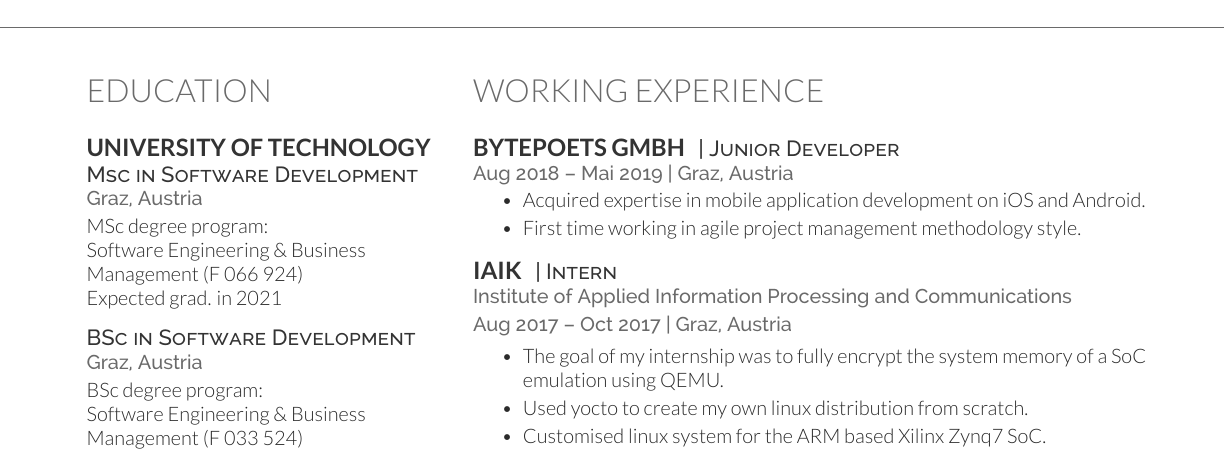
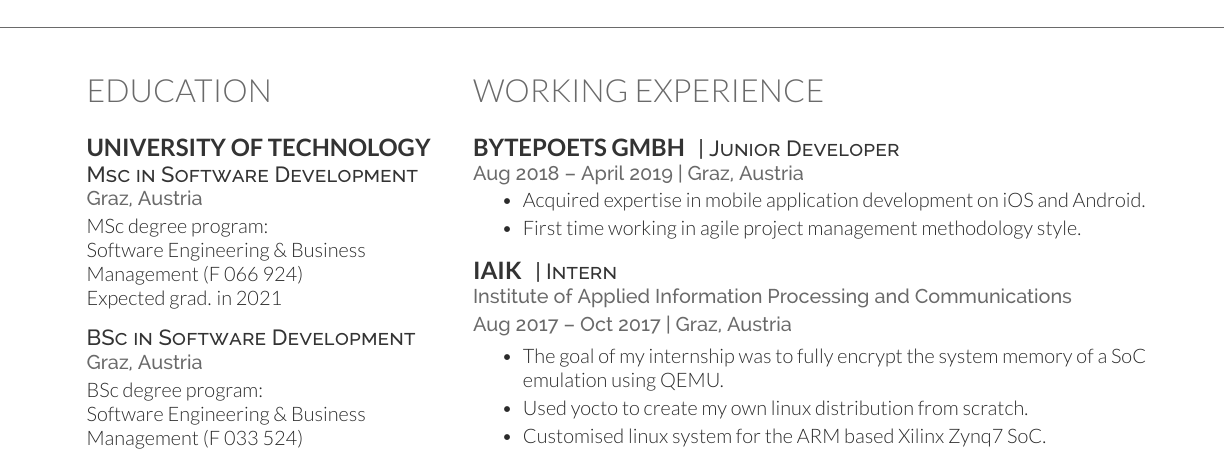
Before and after one commit to theuema/Resume, a LaTeX CV (resume.tex): part of page 1 of 2, cut so that both start at the same text. Compiled offline with XeLaTeX.

Commit message:
update 1 working place timespan

```diff
--- a/resume.tex
+++ b/resume.tex
@@ -88,7 +88,7 @@
 \section{Working Experience}
 
 	\runsubsection{BYTEPOETS GmbH} \descript{| Junior Developer }
-	\sheader{Aug 2018 – Mai 2019 | Graz, Austria}
+	\sheader{Aug 2018 – April 2019 | Graz, Austria}
 	\vspace{\topsep} % Hacky fix for awkward extra vertical space
 	\begin{tightemize}
 
```
Also changed, not shown: resume.pdf.
